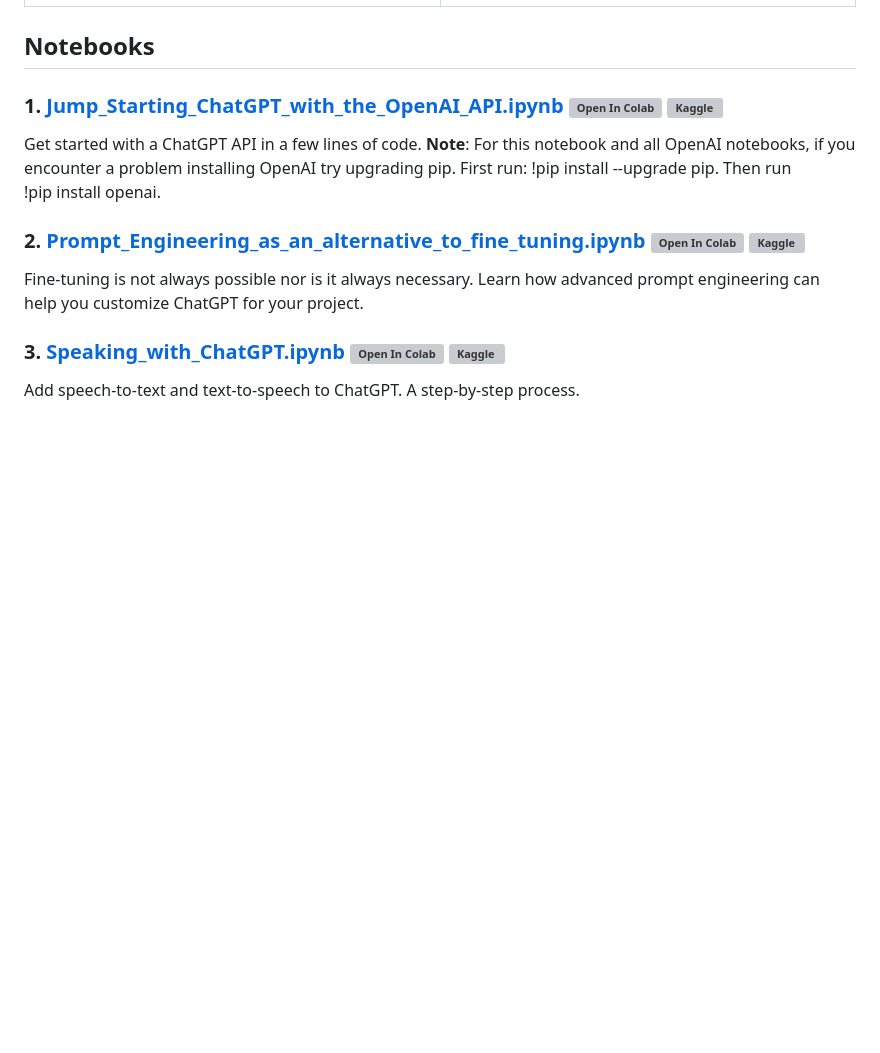
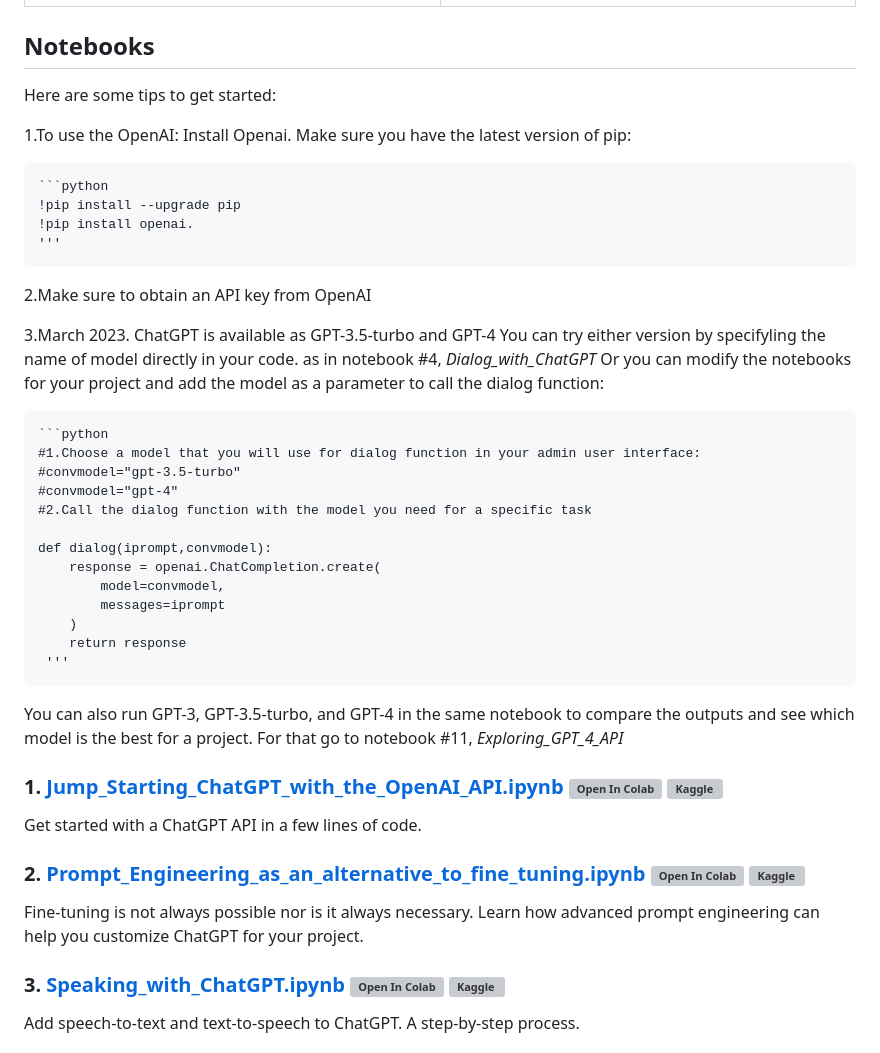
Before and after one commit to Denis2054/Transformers-for-NLP-2nd-Edition, a Markdown page: Bonus/Readme.md, the part around the change. Rendered like a GitHub page; blank space fills up the shorter version; grey boxes are pictures that could not be loaded.

````diff
--- a/Bonus/Readme.md
+++ b/Bonus/Readme.md
@@ -18,10 +18,44 @@
 
  ## Notebooks
 
+Here are some tips to get started:
+
+1.To use the OpenAI:
+Install Openai. Make sure you have the latest version of pip:
+<pre>
+```python
+!pip install --upgrade pip
+!pip install openai.
+'''
+</pre>
+
+2.Make sure to obtain an API key from OpenAI
+
+3.March 2023. ChatGPT is available as GPT-3.5-turbo and GPT-4
+You can try either version by specifyling the name of model directly in your code.
+as in notebook #4, *Dialog_with_ChatGPT*
+Or you can modify the notebooks for your project and add the model as a parameter to call the dialog function:
+<pre>
+```python
+#1.Choose a model that you will use for dialog function in your admin user interface:
+#convmodel="gpt-3.5-turbo"
+#convmodel="gpt-4"
+#2.Call the dialog function with the model you need for a specific task
+
+def dialog(iprompt,convmodel):
+    response = openai.ChatCompletion.create(
+        model=convmodel,
+        messages=iprompt
+    )
+    return response
+ '''
+</pre>
+
+You can also run GPT-3, GPT-3.5-turbo, and GPT-4 in the same notebook to compare the outputs and see which model is the best for a project. For that go to notebook #11, *Exploring_GPT_4_API*
+
 ### 1. [Jump_Starting_ChatGPT_with_the_OpenAI_API.ipynb](https://github.com/Denis2054/Transformers-for-NLP-2nd-Edition/blob/main/Bonus/Jump_Starting_ChatGPT_with_the_OpenAI_API.ipynb) [![Open In Colab](https://colab.research.google.com/assets/colab-badge.svg)](https://colab.research.google.com/github/Denis2054/Transformers-for-NLP-2nd-Edition/blob/main/Bonus/Jump_Starting_ChatGPT_with_the_OpenAI_API.ipynb) [![Kaggle](https://kaggle.com/static/images/open-in-kaggle.svg)](https://kaggle.com/kernels/welcome?src=https://github.com/Denis2054/Transformers-for-NLP-2nd-Edition/blob/main/Bonus/Jump_Starting_ChatGPT_with_the_OpenAI_API.ipynb)
 
-Get started with a ChatGPT API in a few lines of code. **Note**: For this notebook and all OpenAI notebooks, if you encounter a problem installing OpenAI try upgrading pip. First run: !pip install --upgrade pip. Then run !pip install openai.
-
+Get started with a ChatGPT API in a few lines of code.
 
 ### 2. [Prompt_Engineering_as_an_alternative_to_fine_tuning.ipynb](https://github.com/Denis2054/Transformers-for-NLP-2nd-Edition/blob/main/Bonus/Prompt_Engineering_as_an_alternative_to_fine_tuning.ipynb) [![Open In Colab](https://colab.research.google.com/assets/colab-badge.svg)](https://colab.research.google.com/github/Denis2054/Transformers-for-NLP-2nd-Edition/blob/main/Bonus/Prompt_Engineering_as_an_alternative_to_fine_tuning.ipynb) [![Kaggle](https://kaggle.com/static/images/open-in-kaggle.svg)](https://kaggle.com/kernels/welcome?src=https://github.com/Denis2054/Transformers-for-NLP-2nd-Edition/blob/main/Bonus/Prompt_Engineering_as_an_alternative_to_fine_tuning.ipynb)
 
````
